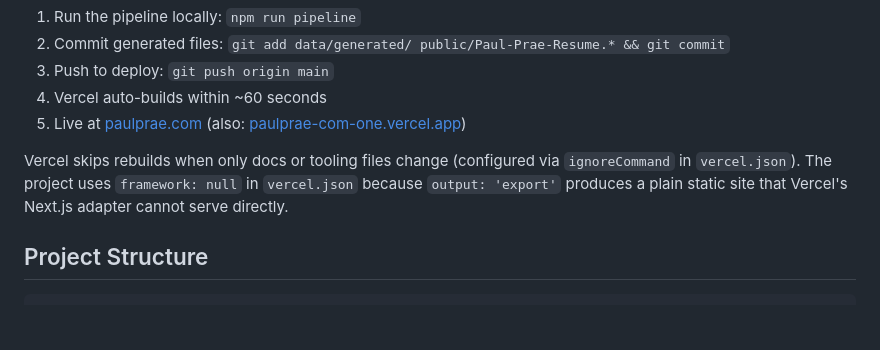
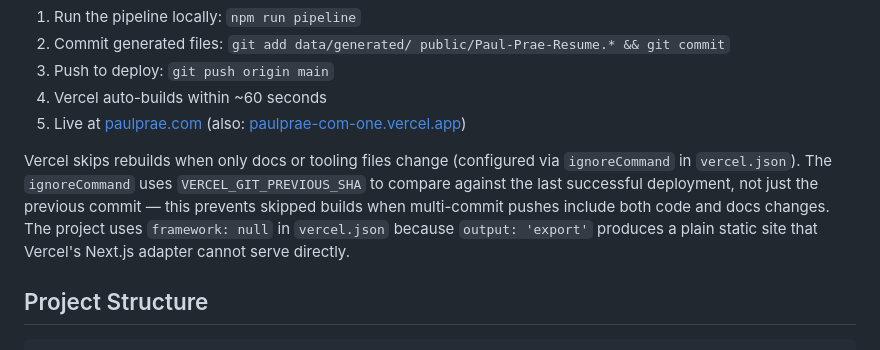
Before and after one commit to praeducer/paulprae-com, a Markdown page: README.md, the part around the change. GitHub-like rendering; blank space fills up the shorter version.

```diff
--- a/README.md
+++ b/README.md
@@ -217,7 +217,7 @@ Vercel: npm ci → next build → serves out/ directory via CDN
 4. Vercel auto-builds within ~60 seconds
 5. Live at [paulprae.com](https://paulprae.com) (also: [paulprae-com-one.vercel.app](https://paulprae-com-one.vercel.app/))
 
-Vercel skips rebuilds when only docs or tooling files change (configured via `ignoreCommand` in `vercel.json`). The project uses `framework: null` in `vercel.json` because `output: 'export'` produces a plain static site that Vercel's Next.js adapter cannot serve directly.
+Vercel skips rebuilds when only docs or tooling files change (configured via `ignoreCommand` in `vercel.json`). The `ignoreCommand` uses `VERCEL_GIT_PREVIOUS_SHA` to compare against the last successful deployment, not just the previous commit — this prevents skipped builds when multi-commit pushes include both code and docs changes. The project uses `framework: null` in `vercel.json` because `output: 'export'` produces a plain static site that Vercel's Next.js adapter cannot serve directly.
 
 ## Project Structure
 
```
Also changed, not shown: .claude/plans/human-steps.md (+7 -48 lines).
